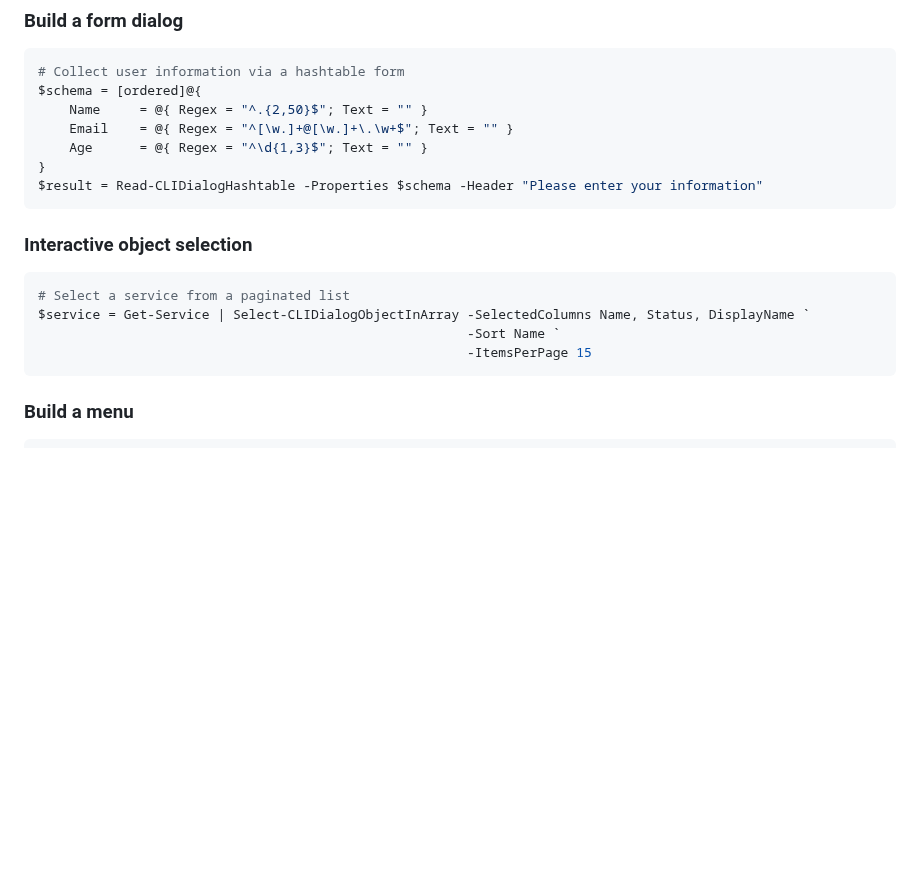
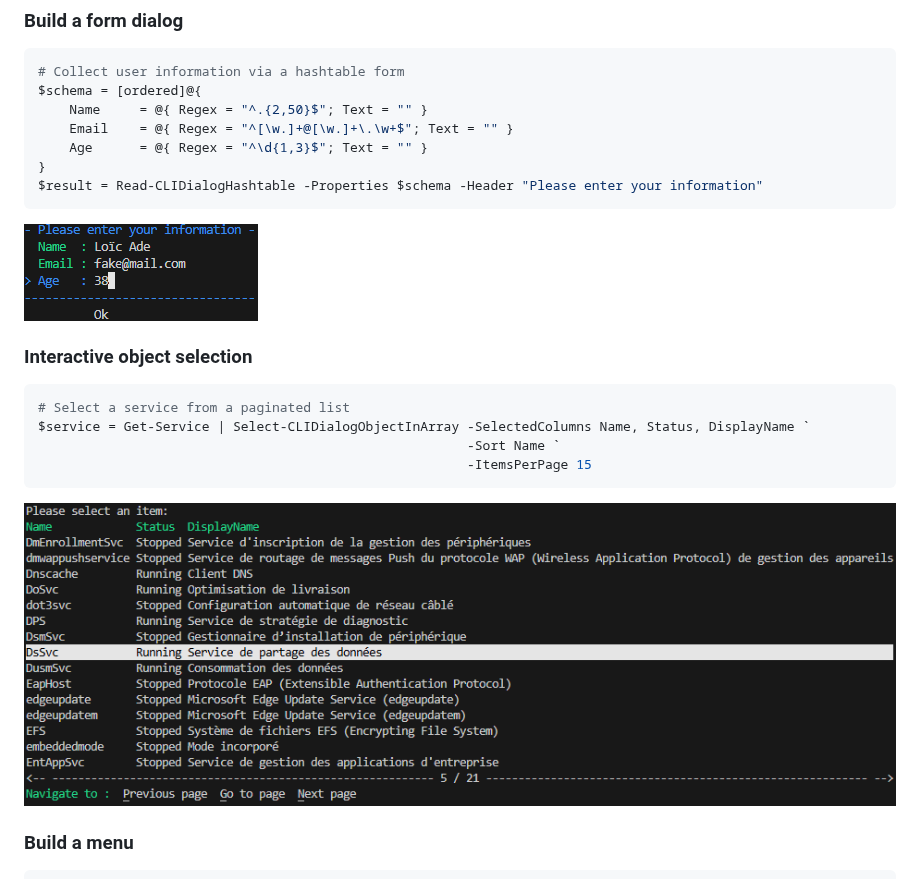
Before and after one commit to qqt-lo4/PSSomeCLIThings, a Markdown page: README.md, the part around the change. Rendered like a GitHub page; pictures changed too: doc/images/Interactive object selection.png (added), doc/images/build a form dialog.png (added); blank space fills up the shorter version.

````diff
--- a/README.md
+++ b/README.md
@@ -123,6 +123,8 @@ $schema = [ordered]@{
 $result = Read-CLIDialogHashtable -Properties $schema -Header "Please enter your information"
 ```
 
+![Build a form dialog](doc/images/build%20a%20form%20dialog.png)
+
 ### Interactive object selection
 ```powershell
 # Select a service from a paginated list
@@ -130,6 +132,8 @@ $service = Get-Service | Select-CLIDialogObjectInArray -SelectedColumns Name, St
                                                        -Sort Name `
                                                        -ItemsPerPage 15
 ```
+
+![Interactive object selection](doc/images/Interactive%20object%20selection.png)
 
 ### Build a menu
 ```powershell
````
